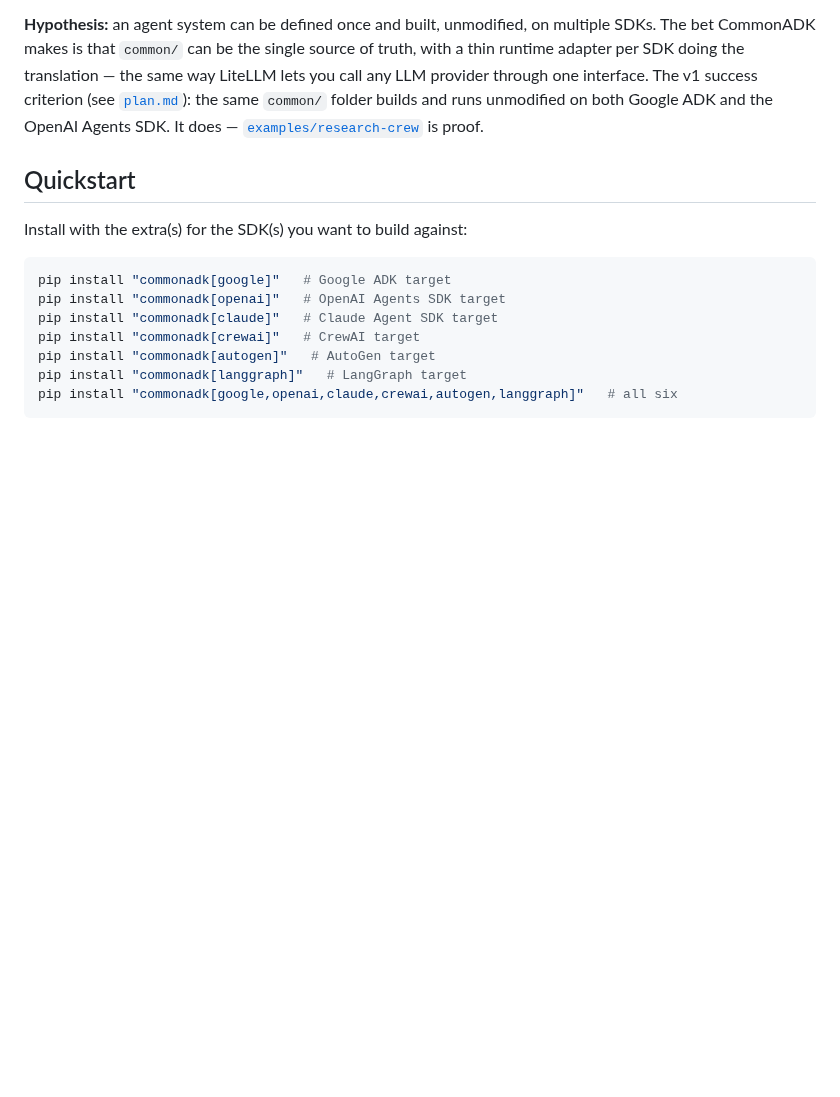
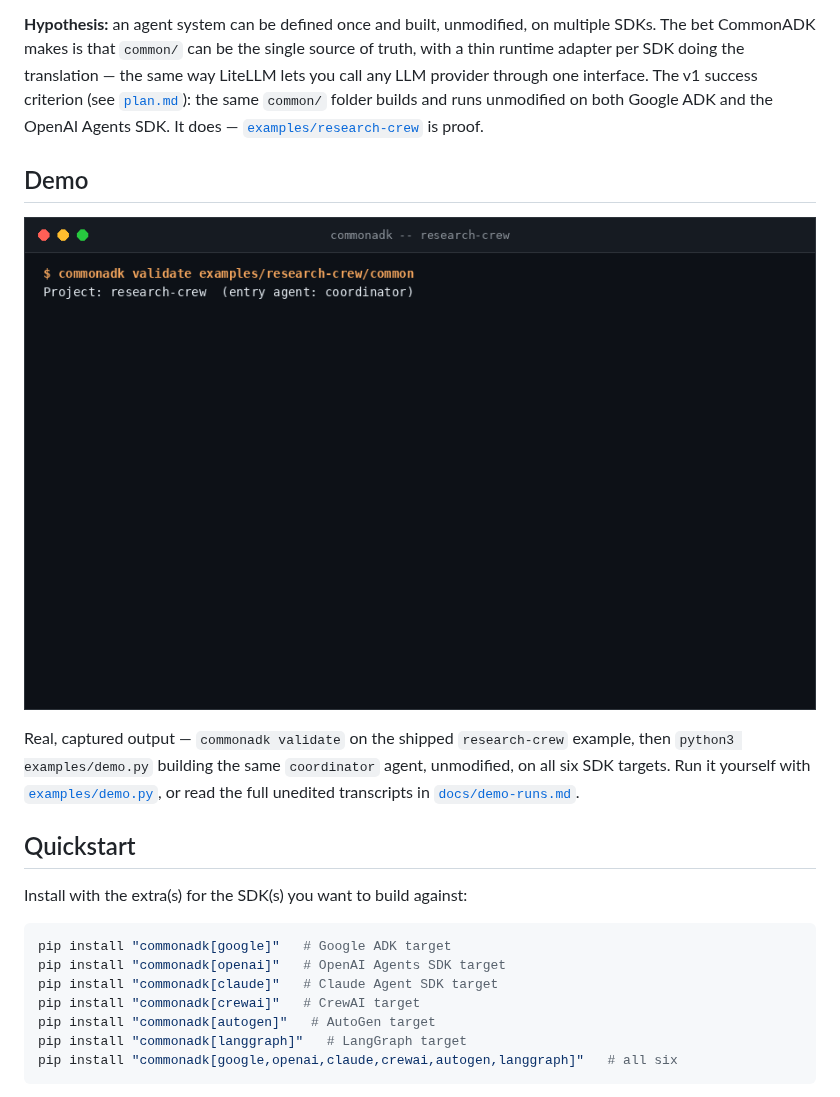
Before and after one commit to Mehul-Gupta-SMH/CommonADK, a Markdown page: README.md, the part around one of its changes. Drawn GitHub-style; pictures changed too: assets/demo.gif (added); blank space fills up the shorter version.

```diff
--- a/README.md
+++ b/README.md
@@ -12,6 +16,18 @@ the same way LiteLLM lets you call any LLM provider through one interface.
 The v1 success criterion (see [`plan.md`](plan.md)): the same `common/`
 folder builds and runs unmodified on both Google ADK and the OpenAI Agents
 SDK. It does — [`examples/research-crew`](examples/research-crew) is proof.
+
+## Demo
+
+<p align="center">
+  <img src="assets/demo.gif" alt="Terminal recording of commonadk validate and examples/demo.py building the same common/ folder on all six SDK targets" width="100%">
+</p>
+
+Real, captured output — `commonadk validate` on the shipped `research-crew`
+example, then `python3 examples/demo.py` building the same `coordinator`
+agent, unmodified, on all six SDK targets. Run it yourself with
+[`examples/demo.py`](examples/demo.py), or read the full unedited
+transcripts in [`docs/demo-runs.md`](docs/demo-runs.md).
 
 ## Quickstart
 
```
Also changed, not shown: other parts of README.md (+4 -0 lines), tasks.md (+2 -0 lines), assets/banner.png (added), 2 other files.
